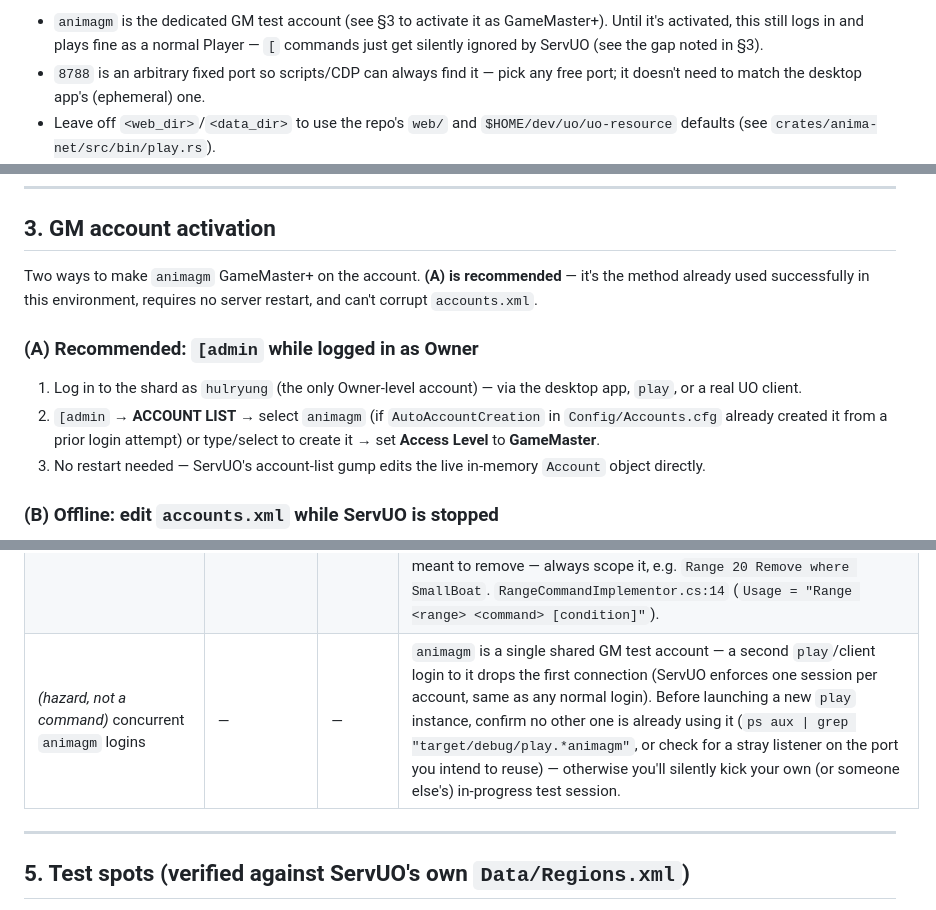
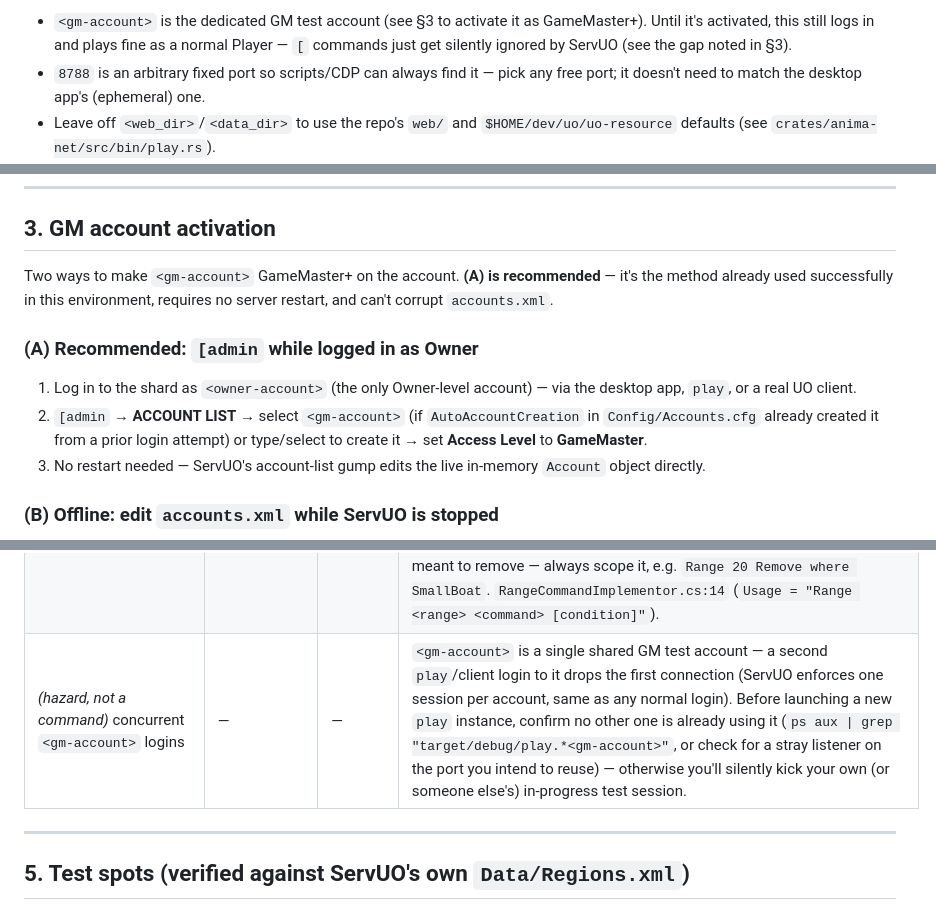
Before and after one commit to hulryung-uo/anima-client, a Markdown page: docs/TESTING.md, 3 parts joined by grey strips. Rendered like a GitHub page.

````diff
--- a/docs/TESTING.md
+++ b/docs/TESTING.md
@@ -65,6 +65,6 @@ ANIMA_DEBUG=1 ./target/debug/play 127.0.0.1 2594 animagm <pass> 8788
 ```
 
-- `animagm` is the dedicated GM test account (see §3 to activate it as
+- `<gm-account>` is the dedicated GM test account (see §3 to activate it as
   GameMaster+). Until it's activated, this still logs in and plays fine as a
   normal Player — `[` commands just get silently ignored by ServUO (see the
   gap noted in §3).
@@ -95,15 +95,15 @@ ANIMA_DEBUG=1 ./target/debug/play 127.0.0.1 2594 animagm <pass> 8788
 
 ## 3. GM account activation
 
-Two ways to make `animagm` GameMaster+ on the account. **(A) is recommended**
+Two ways to make `<gm-account>` GameMaster+ on the account. **(A) is recommended**
 — it's the method already used successfully in this environment, requires no
 server restart, and can't corrupt `accounts.xml`.
 
 ### (A) Recommended: `[admin` while logged in as Owner
 
-1. Log in to the shard as `hulryung` (the only Owner-level account) — via the
+1. Log in to the shard as `<owner-account>` (the only Owner-level account) — via the
    desktop app, `play`, or a real UO client.
-2. `[admin` → **ACCOUNT LIST** → select `animagm` (if `AutoAccountCreation` in
+2. `[admin` → **ACCOUNT LIST** → select `<gm-account>` (if `AutoAccountCreation` in
    `Config/Accounts.cfg` already created it from a prior login attempt) or
    type/select to create it → set **Access Level** to **GameMaster**.
 3. No restart needed — ServUO's account-list gump edits the live in-memory
@@ -222,7 +222,7 @@ real client. Our headless harness can't click, but has two ways round it:
 | `tele` | Counselor | yes (tile, no `Self`) | Teleport by clicking a destination tile (alternative to `go x y` when you want on-screen picking). `Commands.cs:531,535` (`TeleCommand`, `Supports = Simple` only — no `Self`, since "teleport to yourself" is meaningless). |
 | `bank` | GameMaster | yes (mobile, no `Self`) | Open a mobile's bank box remotely — container/paperdoll/drag tests without walking to an actual bank. `Handlers.cs:61,380` (`Bank_OnCommand`, raw `BankTarget`). Answer with `target:<your own serial>` to open your own. |
 | `Range <N> Remove where <Type>` | GameMaster | no (area) | Bulk-delete every object of `<Type>` within `<N>` tiles — the cleanup tool for anything you spawned to test with (a boat, a pile of test items). **The `where <Type>` clause is not optional in practice**: `ObjectConditional.Parse` (`Scripts/Commands/Generic/Implementors/ObjectConditional.cs:83-107`) only restricts the match when it finds a literal `where` token in the arguments; a bare `[Range N Remove]` risks sweeping up everything else nearby (other players' items, unrelated mobiles) instead of just what you meant to remove — always scope it, e.g. `Range 20 Remove where SmallBoat`. `RangeCommandImplementor.cs:14` (`Usage = "Range <range> <command> [condition]"`). |
-| *(hazard, not a command)* concurrent `animagm` logins | — | — | `animagm` is a single shared GM test account — a second `play`/client login to it drops the first connection (ServUO enforces one session per account, same as any normal login). Before launching a new `play` instance, confirm no other one is already using it (`ps aux \| grep "target/debug/play.*animagm"`, or check for a stray listener on the port you intend to reuse) — otherwise you'll silently kick your own (or someone else's) in-progress test session. |
+| *(hazard, not a command)* concurrent `<gm-account>` logins | — | — | `<gm-account>` is a single shared GM test account — a second `play`/client login to it drops the first connection (ServUO enforces one session per account, same as any normal login). Before launching a new `play` instance, confirm no other one is already using it (`ps aux \| grep "target/debug/play.*<gm-account>"`, or check for a stray listener on the port you intend to reuse) — otherwise you'll silently kick your own (or someone else's) in-progress test session. |
 
 ---
 
````
Also changed, not shown: other parts of docs/TESTING.md (+8 -8 lines).
